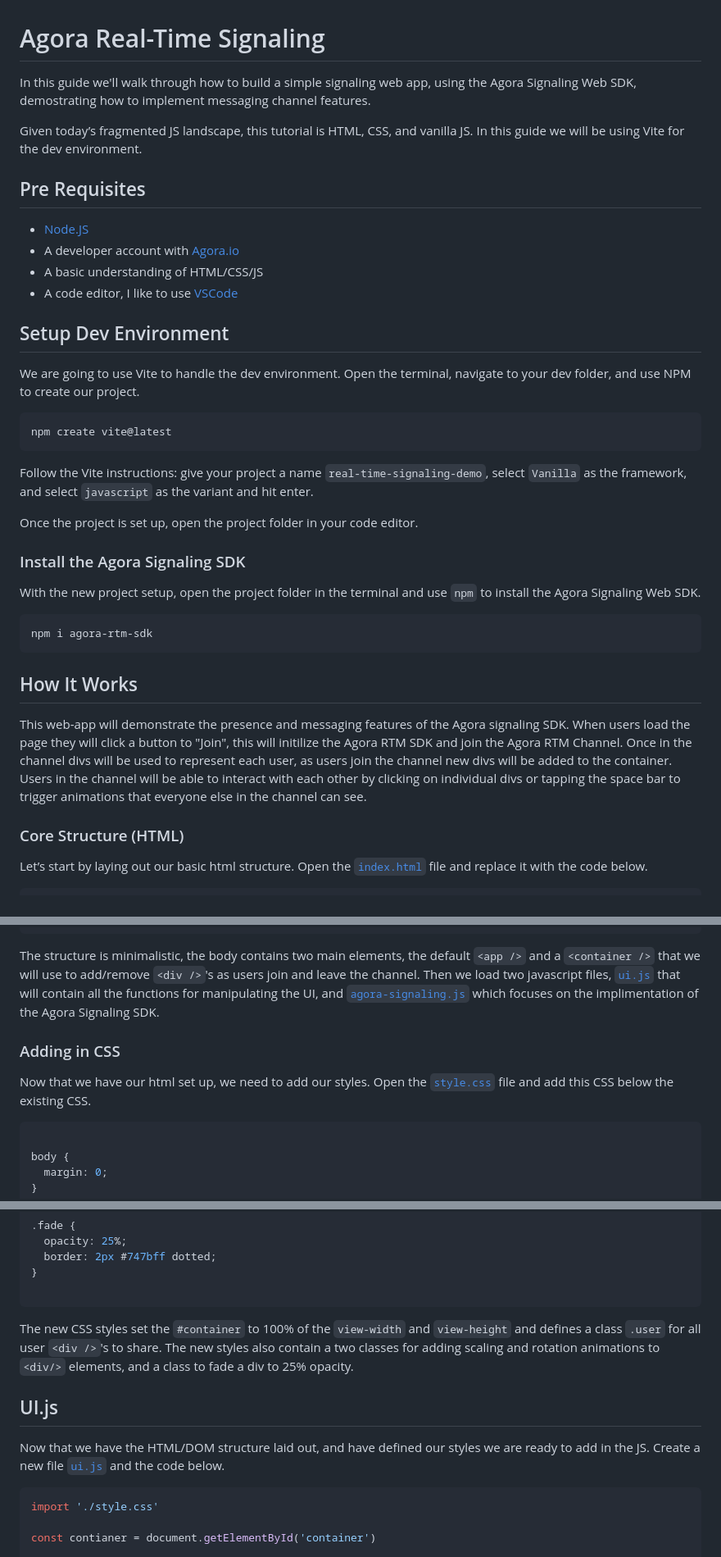
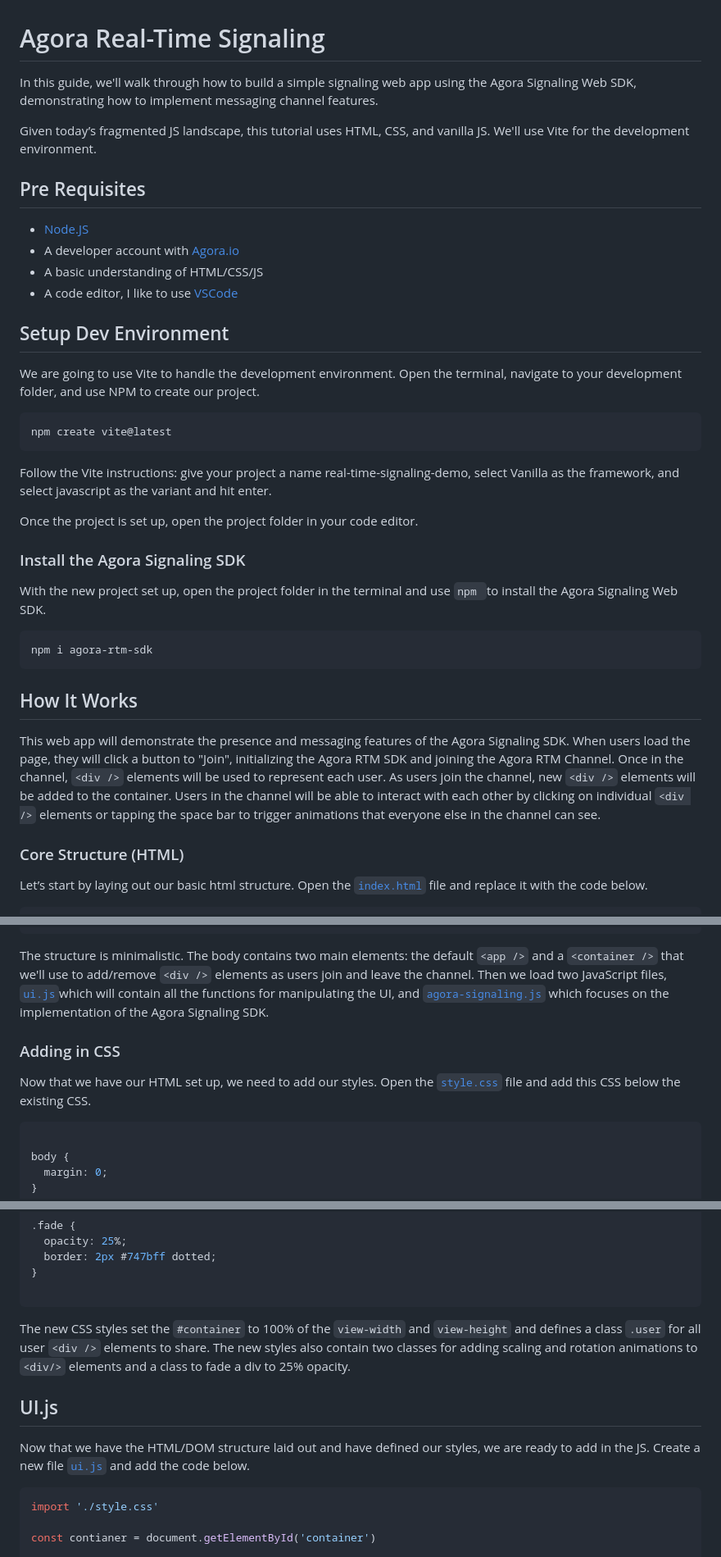
Before and after one commit to digitallysavvy/agora-signaling-demo, a Markdown page: GUIDE.md, 3 parts joined by grey strips. Shown: that part at 82% size. Drawn GitHub-style.

````diff
--- a/GUIDE.md
+++ b/GUIDE.md
@@ -1,7 +1,7 @@
 # Agora Real-Time Signaling
-In this guide we'll walk through how to build a simple signaling web app, using the Agora Signaling Web SDK, demostrating how to implement messaging channel features.
+In this guide, we'll walk through how to build a simple signaling web app using the Agora Signaling Web SDK, demonstrating how to implement messaging channel features.
 
-Given today’s fragmented JS landscape, this tutorial is HTML, CSS, and vanilla JS. In this guide we will be using Vite for the dev environment.
+Given today’s fragmented JS landscape, this tutorial uses HTML, CSS, and vanilla JS. We'll use Vite for the development environment.
 
 ## Pre Requisites
 - [Node.JS](https://nodejs.org)
@@ -11,24 +11,25 @@ Given today’s fragmented JS landscape, this tutorial is HTML, CSS, and vanilla
 
 ## Setup Dev Environment
 
-We are going to use Vite to handle the dev environment. Open the terminal, navigate to your dev folder, and use NPM to create our project.
+We are going to use Vite to handle the development environment. Open the terminal, navigate to your development folder, and use NPM to create our project.
 
 ```bash
 npm create vite@latest
 ```
 
-Follow the Vite instructions: give your project a name `real-time-signaling-demo`, select `Vanilla` as the framework, and select `javascript` as the variant and hit enter.
+Follow the Vite instructions: give your project a name real-time-signaling-demo, select Vanilla as the framework, and select javascript as the variant and hit enter.
 
 Once the project is set up, open the project folder in your code editor.
 
 ### Install the Agora Signaling SDK
-With the new project setup, open the project folder in the terminal and use `npm` to install the Agora Signaling Web SDK.
+With the new project set up, open the project folder in the terminal and use `npm `to install the Agora Signaling Web SDK.
+
 ```bash
 npm i agora-rtm-sdk
 ```
 
 ## How It Works
-This web-app will demonstrate the presence and messaging features of the Agora signaling SDK. When users load the page they will click a button to "Join", this will initilize the Agora RTM SDK and join the Agora RTM Channel. Once in the channel divs will be used to represent each user, as users join the channel new divs will be added to the container. Users in the channel will be able to interact with each other by clicking on individual divs or tapping the space bar to trigger animations that everyone else in the channel can see.
+This web app will demonstrate the presence and messaging features of the Agora Signaling SDK. When users load the page, they will click a button to "Join", initializing the Agora RTM SDK and joining the Agora RTM Channel. Once in the channel, `<div />` elements will be used to represent each user. As users join the channel, new `<div />` elements will be added to the container. Users in the channel will be able to interact with each other by clicking on individual `<div />` elements or tapping the space bar to trigger animations that everyone else in the channel can see.
 
 ### Core Structure (HTML)
 Let’s start by laying out our basic html structure. Open the [`index.html`](index.html) file and replace it with the code below.
@@ -52,10 +53,10 @@ Let’s start by laying out our basic html structure. Open the [`index.html`](in
 </html>
 ```
 
-The structure is minimalistic, the body contains two main elements, the default `<app />`  and a `<container />` that we will use to add/remove `<div />`'s as users join and leave the channel. Then we load two javascript files, [`ui.js`](ui.js) that will contain all the functions for manipulating the UI, and [`agora-signaling.js`](agora-signaling.js) which focuses on the implimentation of the Agora Signaling SDK.
+The structure is minimalistic. The body contains two main elements: the default `<app />` and a `<container />` that we'll use to add/remove `<div />` elements as users join and leave the channel. Then we load two JavaScript files, [`ui.js`](ui.js)which will contain all the functions for manipulating the UI, and [`agora-signaling.js`](agora-signaling.js) which focuses on the implementation of the Agora Signaling SDK.
 
 ### Adding in CSS
-Now that we have our html set up, we need to add our styles. Open the [`style.css`](style.css) file and add this CSS below the existing CSS.
+Now that we have our HTML set up, we need to add our styles. Open the [`style.css`](style.css) file and add this CSS below the existing CSS.
 
 ```CSS
 
@@ -130,10 +131,10 @@ body {
 
 ```
 
-The new CSS styles set the `#container` to 100% of the `view-width` and `view-height` and defines a class `.user` for all user `<div />`'s to share. The new styles also contain a two classes for adding scaling and rotation animations to `<div/>` elements, and a class to fade a div to 25% opacity.
+The new CSS styles set the `#container` to 100% of the `view-width` and `view-height` and defines a class `.user` for all user `<div />` elements to share. The new styles also contain two classes for adding scaling and rotation animations to `<div/>` elements and a class to fade a div to 25% opacity.
 
 ## UI.js
-Now that we have the HTML/DOM structure laid out, and have defined our styles we are ready to add in the JS. Create a new file [`ui.js`](ui.js) and the code below.
+Now that we have the HTML/DOM structure laid out and have defined our styles, we are ready to add in the JS. Create a new file [`ui.js`](ui.js) and add the code below.
 
 ```javascript
 import './style.css'
````
Also changed, not shown: other parts of GUIDE.md (+25 -9 lines).
